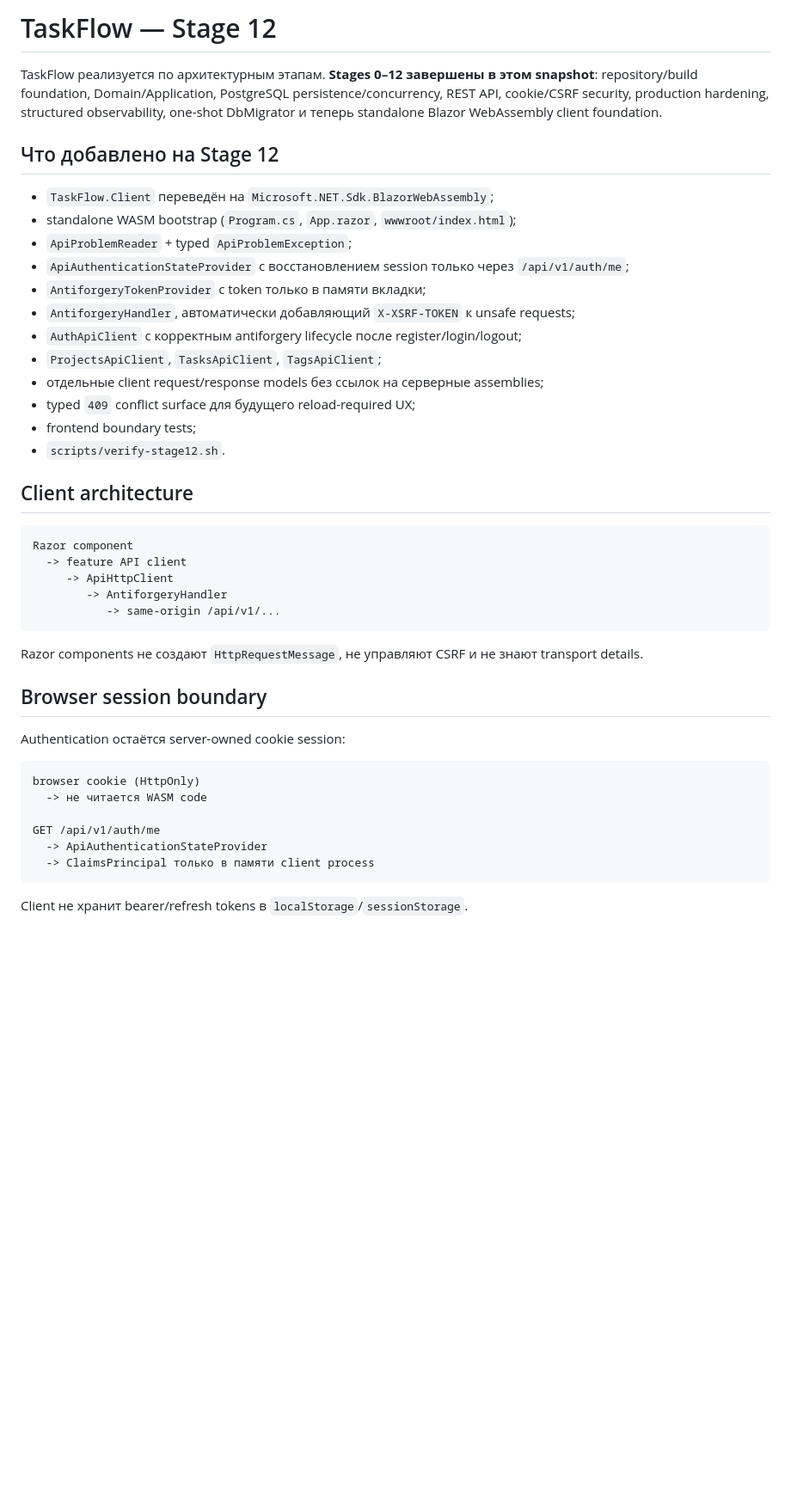
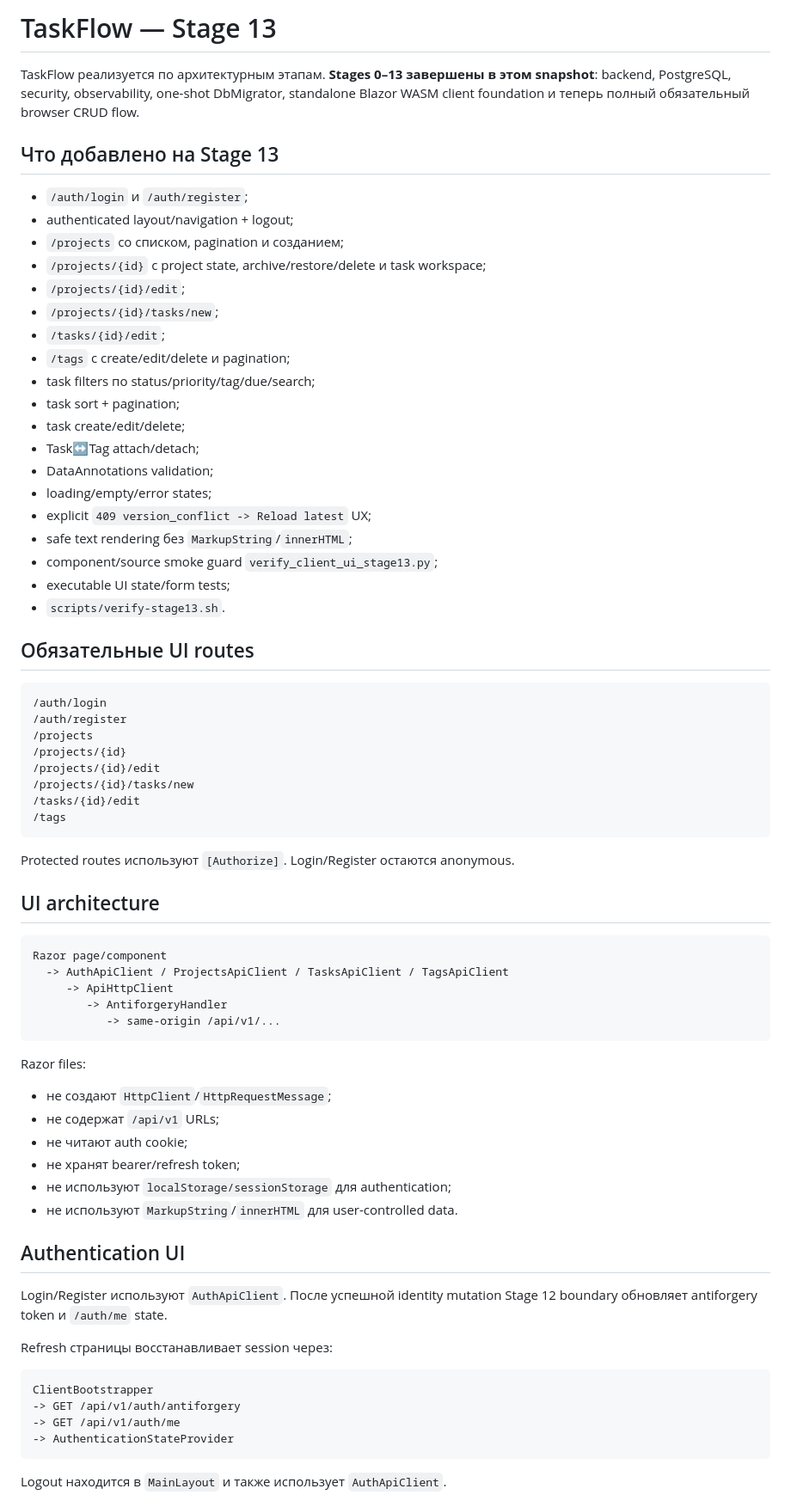
Before and after one commit to I-want-be-monke/TaskFlow, a Markdown page: README.md, the part around one of its changes. Shown at 86% size. GitHub-like rendering; blank space fills up the shorter version.

Commit message:
docs: document stage thirteen workflow and rationale

````diff
--- a/README.md
+++ b/README.md
@@ -1,46 +1,75 @@
-# TaskFlow — Stage 12
+# TaskFlow — Stage 13
 
-TaskFlow реализуется по архитектурным этапам. **Stages 0–12 завершены в этом snapshot**: repository/build foundation, Domain/Application, PostgreSQL persistence/concurrency, REST API, cookie/CSRF security, production hardening, structured observability, one-shot DbMigrator и теперь standalone Blazor WebAssembly client foundation.
+TaskFlow реализуется по архитектурным этапам. **Stages 0–13 завершены в этом snapshot**: backend, PostgreSQL, security, observability, one-shot DbMigrator, standalone Blazor WASM client foundation и теперь полный обязательный browser CRUD flow.
 
-## Что добавлено на Stage 12
+## Что добавлено на Stage 13
 
-- `TaskFlow.Client` переведён на `Microsoft.NET.Sdk.BlazorWebAssembly`;
-- standalone WASM bootstrap (`Program.cs`, `App.razor`, `wwwroot/index.html`);
-- `ApiProblemReader` + typed `ApiProblemException`;
-- `ApiAuthenticationStateProvider` с восстановлением session только через `/api/v1/auth/me`;
-- `AntiforgeryTokenProvider` с token только в памяти вкладки;
-- `AntiforgeryHandler`, автоматически добавляющий `X-XSRF-TOKEN` к unsafe requests;
-- `AuthApiClient` с корректным antiforgery lifecycle после register/login/logout;
-- `ProjectsApiClient`, `TasksApiClient`, `TagsApiClient`;
-- отдельные client request/response models без ссылок на серверные assemblies;
-- typed `409` conflict surface для будущего reload-required UX;
-- frontend boundary tests;
-- `scripts/verify-stage12.sh`.
+- `/auth/login` и `/auth/register`;
+- authenticated layout/navigation + logout;
+- `/projects` со списком, pagination и созданием;
+- `/projects/{id}` с project state, archive/restore/delete и task workspace;
+- `/projects/{id}/edit`;
+- `/projects/{id}/tasks/new`;
+- `/tasks/{id}/edit`;
+- `/tags` с create/edit/delete и pagination;
+- task filters по status/priority/tag/due/search;
+- task sort + pagination;
+- task create/edit/delete;
+- Task↔Tag attach/detach;
+- DataAnnotations validation;
+- loading/empty/error states;
+- explicit `409 version_conflict -> Reload latest` UX;
+- safe text rendering без `MarkupString`/`innerHTML`;
+- component/source smoke guard `verify_client_ui_stage13.py`;
+- executable UI state/form tests;
+- `scripts/verify-stage13.sh`.
 
-## Client architecture
+## Обязательные UI routes
 
 ```text
-Razor component
-  -> feature API client
+/auth/login
+/auth/register
+/projects
+/projects/{id}
+/projects/{id}/edit
+/projects/{id}/tasks/new
+/tasks/{id}/edit
+/tags
+```
+
+Protected routes используют `[Authorize]`. Login/Register остаются anonymous.
+
+## UI architecture
+
+```text
+Razor page/component
+  -> AuthApiClient / ProjectsApiClient / TasksApiClient / TagsApiClient
      -> ApiHttpClient
         -> AntiforgeryHandler
            -> same-origin /api/v1/...
 ```
 
-Razor components не создают `HttpRequestMessage`, не управляют CSRF и не знают transport details.
+Razor files:
 
-## Browser session boundary
+- не создают `HttpClient`/`HttpRequestMessage`;
+- не содержат `/api/v1` URLs;
+- не читают auth cookie;
+- не хранят bearer/refresh token;
+- не используют `localStorage/sessionStorage` для authentication;
+- не используют `MarkupString`/`innerHTML` для user-controlled data.
 
-Authentication остаётся server-owned cookie session:
+## Authentication UI
+
+Login/Register используют `AuthApiClient`. После успешной identity mutation Stage 12 boundary обновляет antiforgery token и `/auth/me` state.
+
+Refresh страницы восстанавливает session через:
 
 ```text
-browser cookie (HttpOnly)
-  -> не читается WASM code
-
-GET /api/v1/auth/me
-  -> ApiAuthenticationStateProvider
-  -> ClaimsPrincipal только в памяти client process
+ClientBootstrapper
+-> GET /api/v1/auth/antiforgery
+-> GET /api/v1/auth/me
+-> AuthenticationStateProvider
 ```
 
-Client не хранит bearer/refresh tokens в `localStorage`/`sessionStorage`.
+Logout находится в `MainLayout` и также использует `AuthApiClient`.
 
````
Also changed, not shown: other parts of README.md (+80 -66 lines), docs/STAGE_13_RATIONALE.md (added, +362 -0 lines).
